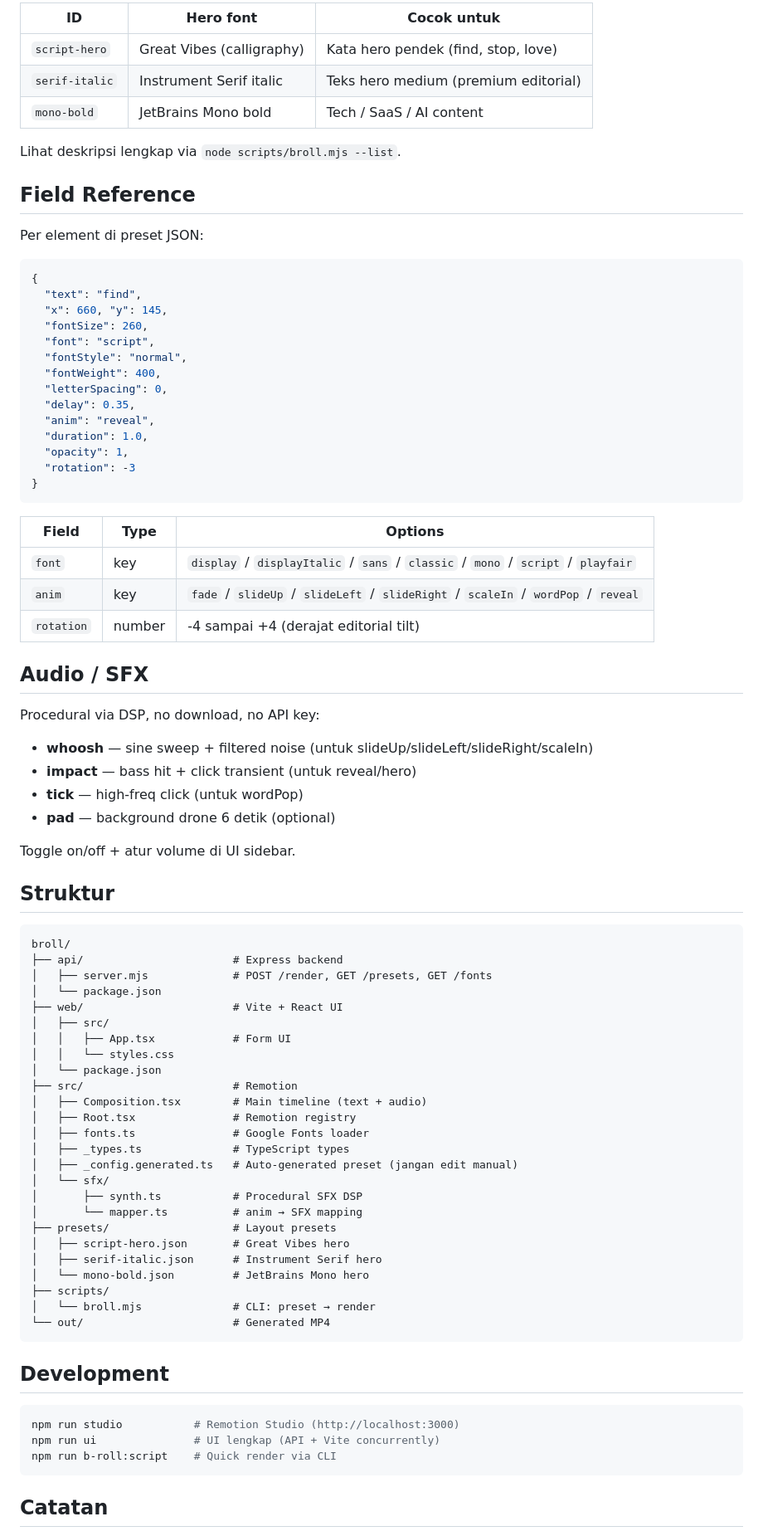
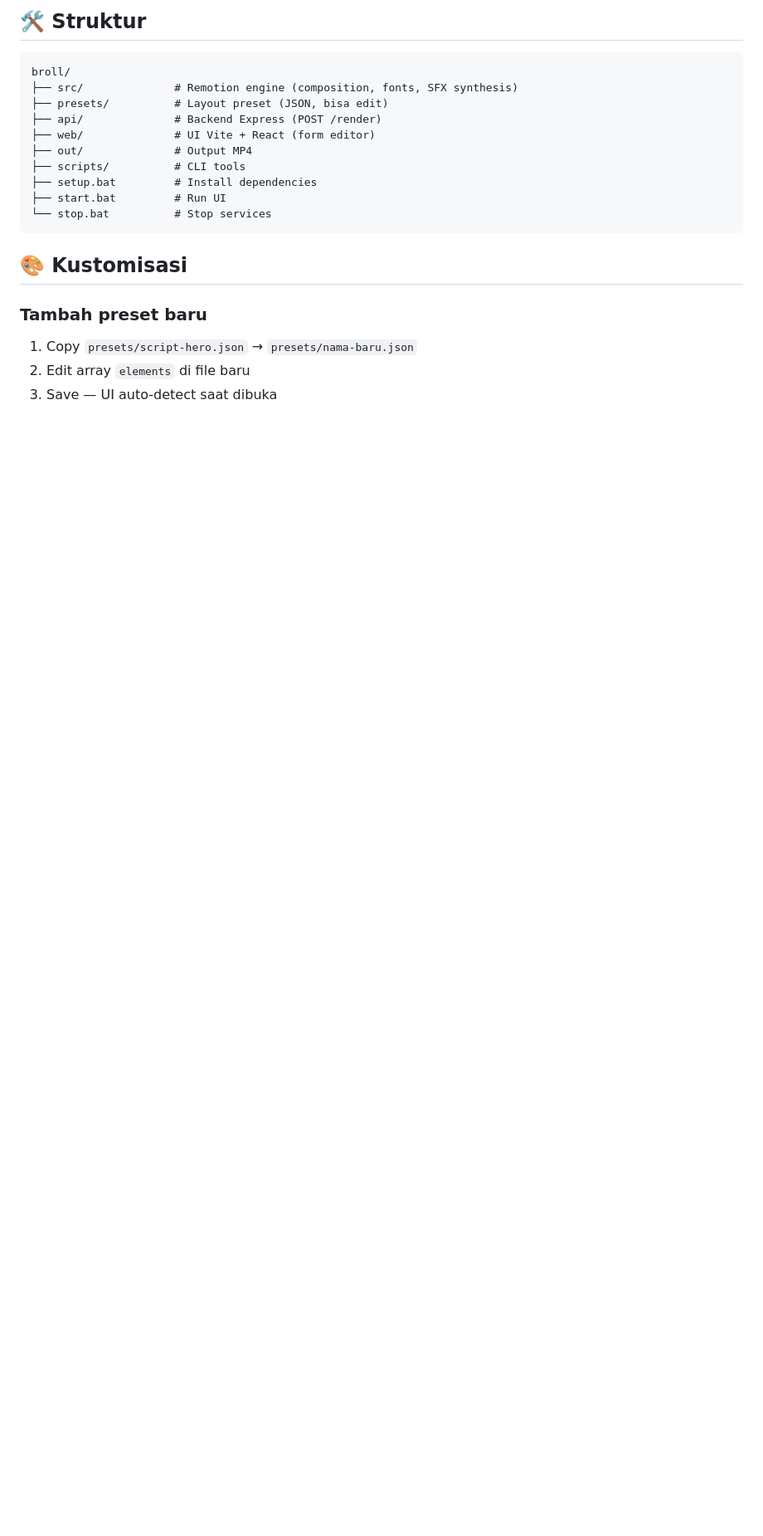
Before and after one commit to zaidprd/broll, a Markdown page: README.md, the part around one of its changes. Shown at 83% size. Drawn GitHub-style; blank space fills up the shorter version.

Commit message:
Rewrite README for clone-and-go experience
- Add prominent Quick Start for cloners
- Add feature table
- Add tech stack
- Simplify structure section

````diff
--- a/README.md
+++ b/README.md
@@ -58,87 +59,24 @@ Output: `out/<name>-<timestamp>.mp4`
 
-| ID | Hero font | Cocok untuk |
-|---|---|---|
-| `script-hero` | Great Vibes (calligraphy) | Kata hero pendek (find, stop, love) |
-| `serif-italic` | Instrument Serif italic | Teks hero medium (premium editorial) |
-| `mono-bold` | JetBrains Mono bold | Tech / SaaS / AI content |
-
-Lihat deskripsi lengkap via `node scripts/broll.mjs --list`.
-
-## Field Reference
-
-Per element di preset JSON:
-
-```json
-{
-  "text": "find",
-  "x": 660, "y": 145,
-  "fontSize": 260,
-  "font": "script",
-  "fontStyle": "normal",
-  "fontWeight": 400,
-  "letterSpacing": 0,
-  "delay": 0.35,
-  "anim": "reveal",
-  "duration": 1.0,
-  "opacity": 1,
-  "rotation": -3
-}
-```
-
-| Field | Type | Options |
-|---|---|---|
-| `font` | key | `display` / `displayItalic` / `sans` / `classic` / `mono` / `script` / `playfair` |
-| `anim` | key | `fade` / `slideUp` / `slideLeft` / `slideRight` / `scaleIn` / `wordPop` / `reveal` |
-| `rotation` | number | -4 sampai +4 (derajat editorial tilt) |
-
-## Audio / SFX
-
-Procedural via DSP, no download, no API key:
-
-- **whoosh** — sine sweep + filtered noise (untuk slideUp/slideLeft/slideRight/scaleIn)
-- **impact** — bass hit + click transient (untuk reveal/hero)
-- **tick** — high-freq click (untuk wordPop)
-- **pad** — background drone 6 detik (optional)
-
-Toggle on/off + atur volume di UI sidebar.
-
-## Struktur
+## 🛠️ Struktur
 
 ```
 broll/
-├── api/                       # Express backend
-│   ├── server.mjs             # POST /render, GET /presets, GET /fonts
-│   └── package.json
-├── web/                       # Vite + React UI
-│   ├── src/
-│   │   ├── App.tsx            # Form UI
-│   │   └── styles.css
-│   └── package.json
-├── src/                       # Remotion
-│   ├── Composition.tsx        # Main timeline (text + audio)
-│   ├── Root.tsx               # Remotion registry
-│   ├── fonts.ts               # Google Fonts loader
-│   ├── _types.ts              # TypeScript types
-│   ├── _config.generated.ts   # Auto-generated preset (jangan edit manual)
-│   └── sfx/
-│       ├── synth.ts           # Procedural SFX DSP
-│       └── mapper.ts          # anim → SFX mapping
-├── presets/                   # Layout presets
-│   ├── script-hero.json       # Great Vibes hero
-│   ├── serif-italic.json      # Instrument Serif hero
-│   └── mono-bold.json         # JetBrains Mono hero
-├── scripts/
-│   └── broll.mjs              # CLI: preset → render
-└── out/                       # Generated MP4
+├── src/              # Remotion engine (composition, fonts, SFX synthesis)
+├── presets/          # Layout preset (JSON, bisa edit)
+├── api/              # Backend Express (POST /render)
+├── web/              # UI Vite + React (form editor)
+├── out/              # Output MP4
+├── scripts/          # CLI tools
+├── setup.bat         # Install dependencies
+├── start.bat         # Run UI
+└── stop.bat          # Stop services
 ```
 
-## Development
+## 🎨 Kustomisasi
 
-```bash
-npm run studio           # Remotion Studio (http://localhost:3000)
-npm run ui               # UI lengkap (API + Vite concurrently)
-npm run b-roll:script    # Quick render via CLI
-```
+### Tambah preset baru
 
-## Catatan
+1. Copy `presets/script-hero.json` → `presets/nama-baru.json`
+2. Edit array `elements` di file baru
+3. Save — UI auto-detect saat dibuka
 
````
Also changed, not shown: other parts of README.md (+70 -39 lines).
